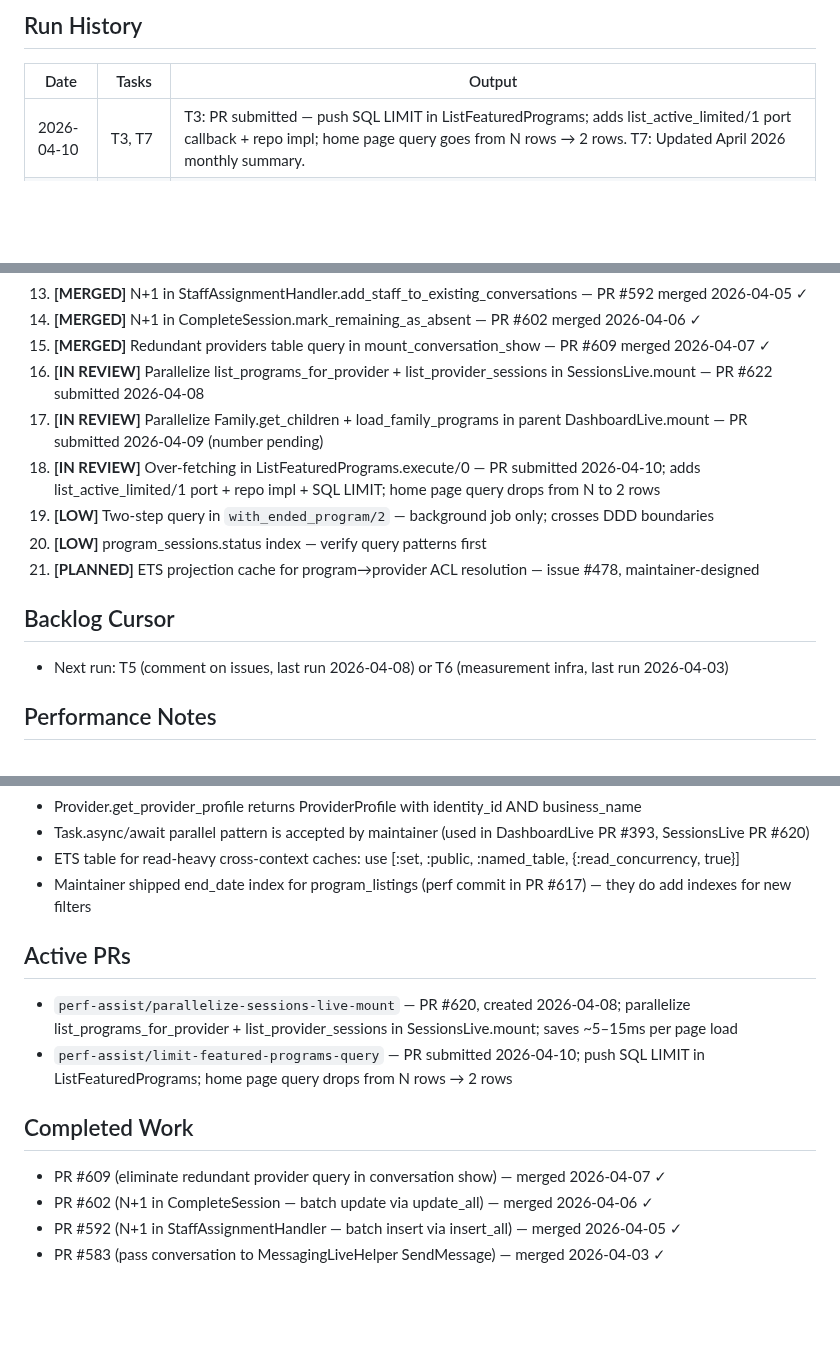
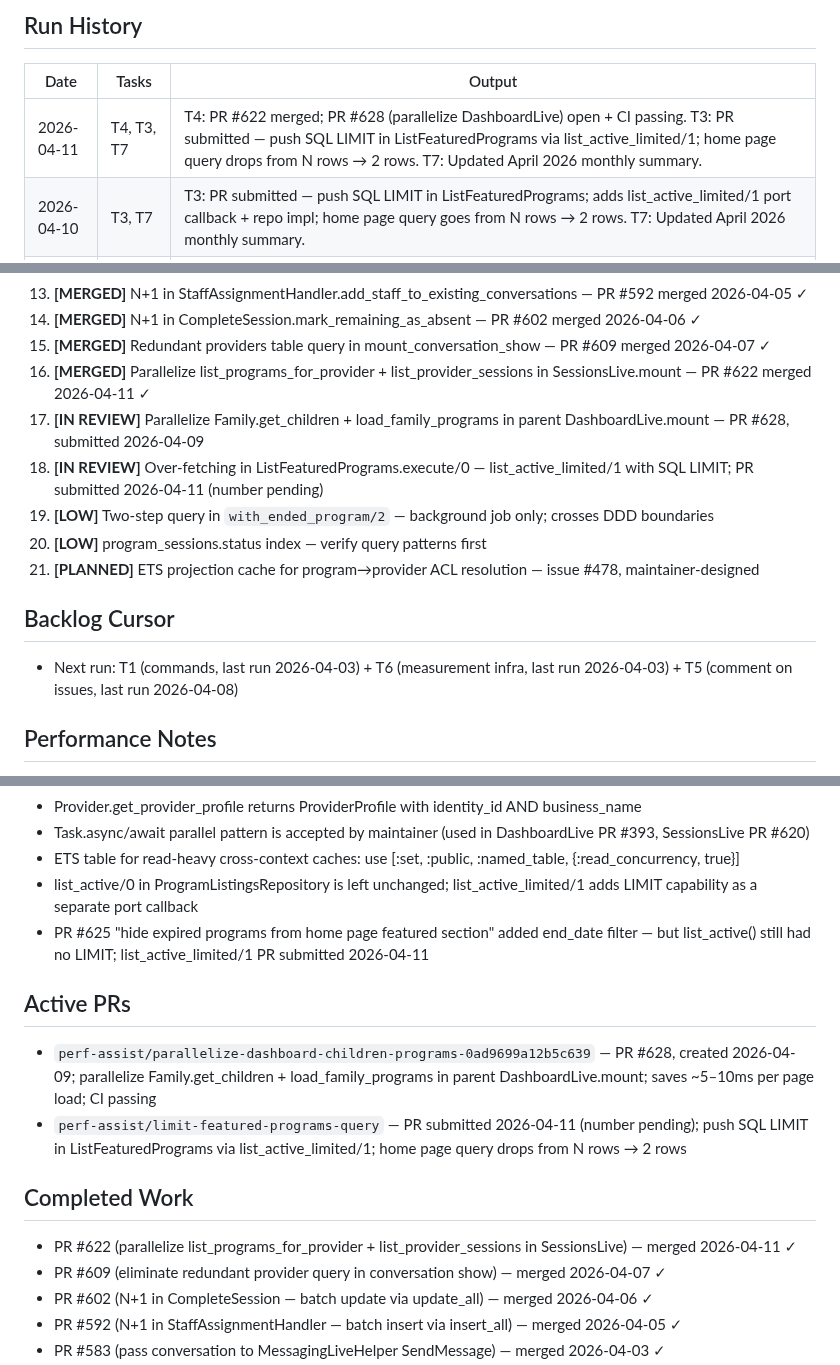
Before and after one commit to MaxPayne89/prime-youth, a Markdown page: state.md, 3 parts joined by grey strips. Rendered like a GitHub page; blank space fills up the shorter version.

Commit message:
Update repo memory from workflow run 24274299369

```diff
--- a/state.md
+++ b/state.md
@@ -15,6 +15,7 @@
 ## Run History
 | Date | Tasks | Output |
 |------|-------|--------|
+| 2026-04-11 | T4, T3, T7 | T4: PR #622 merged; PR #628 (parallelize DashboardLive) open + CI passing. T3: PR submitted — push SQL LIMIT in ListFeaturedPrograms via list_active_limited/1; home page query drops from N rows → 2 rows. T7: Updated April 2026 monthly summary. |
 | 2026-04-10 | T3, T7 | T3: PR submitted — push SQL LIMIT in ListFeaturedPrograms; adds list_active_limited/1 port callback + repo impl; home page query goes from N rows → 2 rows. T7: Updated April 2026 monthly summary. |
 | 2026-04-09 | T4, T2, T3, T7 | T4: PR #622 (parallelize SessionsLive mount) confirmed open + CI clean. T2: Identified over-fetching in ListFeaturedPrograms — maintainer noted Enum.take(2) on full catalog; add SQL LIMIT + composite index. T3: New PR submitted — parallelize Family.get_children + load_family_programs in parent DashboardLive.mount; saves ~5–10ms per parent /dashboard load. T7: Updated April 2026 monthly summary. |
 | 2026-04-08 | T4, T5, T3, T7 | T4: PR #609 confirmed merged. T5: Commented on #478 (ETS cache, read_concurrency flag + warm-up race advice). T3: PR #622 submitted — parallelize list_programs_for_provider + list_provider_sessions in SessionsLive.mount; saves ~5–15ms per page load. T7: Updated April 2026 monthly summary. |
@@ -49,15 +50,15 @@
 13. **[MERGED]** N+1 in StaffAssignmentHandler.add_staff_to_existing_conversations — PR #592 merged 2026-04-05 ✓
 14. **[MERGED]** N+1 in CompleteSession.mark_remaining_as_absent — PR #602 merged 2026-04-06 ✓
 15. **[MERGED]** Redundant providers table query in mount_conversation_show — PR #609 merged 2026-04-07 ✓
-16. **[IN REVIEW]** Parallelize list_programs_for_provider + list_provider_sessions in SessionsLive.mount — PR #622 submitted 2026-04-08
-17. **[IN REVIEW]** Parallelize Family.get_children + load_family_programs in parent DashboardLive.mount — PR submitted 2026-04-09 (number pending)
-18. **[IN REVIEW]** Over-fetching in ListFeaturedPrograms.execute/0 — PR submitted 2026-04-10; adds list_active_limited/1 port + repo impl + SQL LIMIT; home page query drops from N to 2 rows
+16. **[MERGED]** Parallelize list_programs_for_provider + list_provider_sessions in SessionsLive.mount — PR #622 merged 2026-04-11 ✓
+17. **[IN REVIEW]** Parallelize Family.get_children + load_family_programs in parent DashboardLive.mount — PR #628, submitted 2026-04-09
+18. **[IN REVIEW]** Over-fetching in ListFeaturedPrograms.execute/0 — list_active_limited/1 with SQL LIMIT; PR submitted 2026-04-11 (number pending)
 19. **[LOW]** Two-step query in `with_ended_program/2` — background job only; crosses DDD boundaries
 20. **[LOW]** program_sessions.status index — verify query patterns first
 21. **[PLANNED]** ETS projection cache for program→provider ACL resolution — issue #478, maintainer-designed
 
 ## Backlog Cursor
-- Next run: T5 (comment on issues, last run 2026-04-08) or T6 (measurement infra, last run 2026-04-03)
+- Next run: T1 (commands, last run 2026-04-03) + T6 (measurement infra, last run 2026-04-03) + T5 (comment on issues, last run 2026-04-08)
 
 ## Performance Notes
 - Phoenix app with OpenTelemetry + Honeycomb configured for production tracing
@@ -74,13 +75,15 @@
 - Provider.get_provider_profile returns ProviderProfile with identity_id AND business_name
 - Task.async/await parallel pattern is accepted by maintainer (used in DashboardLive PR #393, SessionsLive PR #620)
 - ETS table for read-heavy cross-context caches: use [:set, :public, :named_table, {:read_concurrency, true}]
-- Maintainer shipped end_date index for program_listings (perf commit in PR #617) — they do add indexes for new filters
+- list_active/0 in ProgramListingsRepository is left unchanged; list_active_limited/1 adds LIMIT capability as a separate port callback
+- PR #625 "hide expired programs from home page featured section" added end_date filter — but list_active() still had no LIMIT; list_active_limited/1 PR submitted 2026-04-11
 
 ## Active PRs
-- `perf-assist/parallelize-sessions-live-mount` — PR #620, created 2026-04-08; parallelize list_programs_for_provider + list_provider_sessions in SessionsLive.mount; saves ~5–15ms per page load
-- `perf-assist/limit-featured-programs-query` — PR submitted 2026-04-10; push SQL LIMIT in ListFeaturedPrograms; home page query drops from N rows → 2 rows
+- `perf-assist/parallelize-dashboard-children-programs-0ad9699a12b5c639` — PR #628, created 2026-04-09; parallelize Family.get_children + load_family_programs in parent DashboardLive.mount; saves ~5–10ms per page load; CI passing
+- `perf-assist/limit-featured-programs-query` — PR submitted 2026-04-11 (number pending); push SQL LIMIT in ListFeaturedPrograms via list_active_limited/1; home page query drops from N rows → 2 rows
 
 ## Completed Work
+- PR #622 (parallelize list_programs_for_provider + list_provider_sessions in SessionsLive) — merged 2026-04-11 ✓
 - PR #609 (eliminate redundant provider query in conversation show) — merged 2026-04-07 ✓
 - PR #602 (N+1 in CompleteSession — batch update via update_all) — merged 2026-04-06 ✓
 - PR #592 (N+1 in StaffAssignmentHandler — batch insert via insert_all) — merged 2026-04-05 ✓
```
Also changed, not shown: other parts of state.md (+4 -4 lines).
